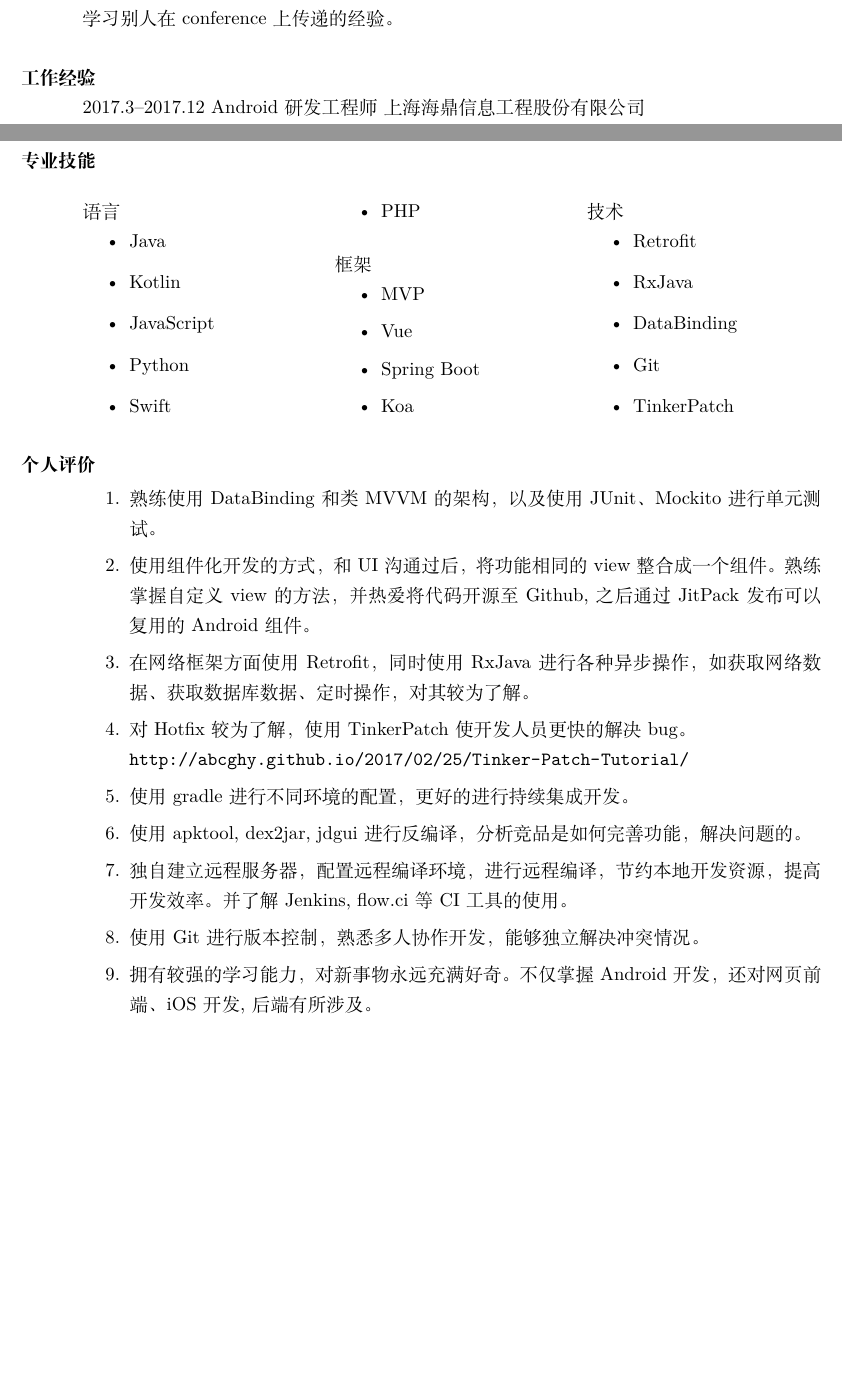
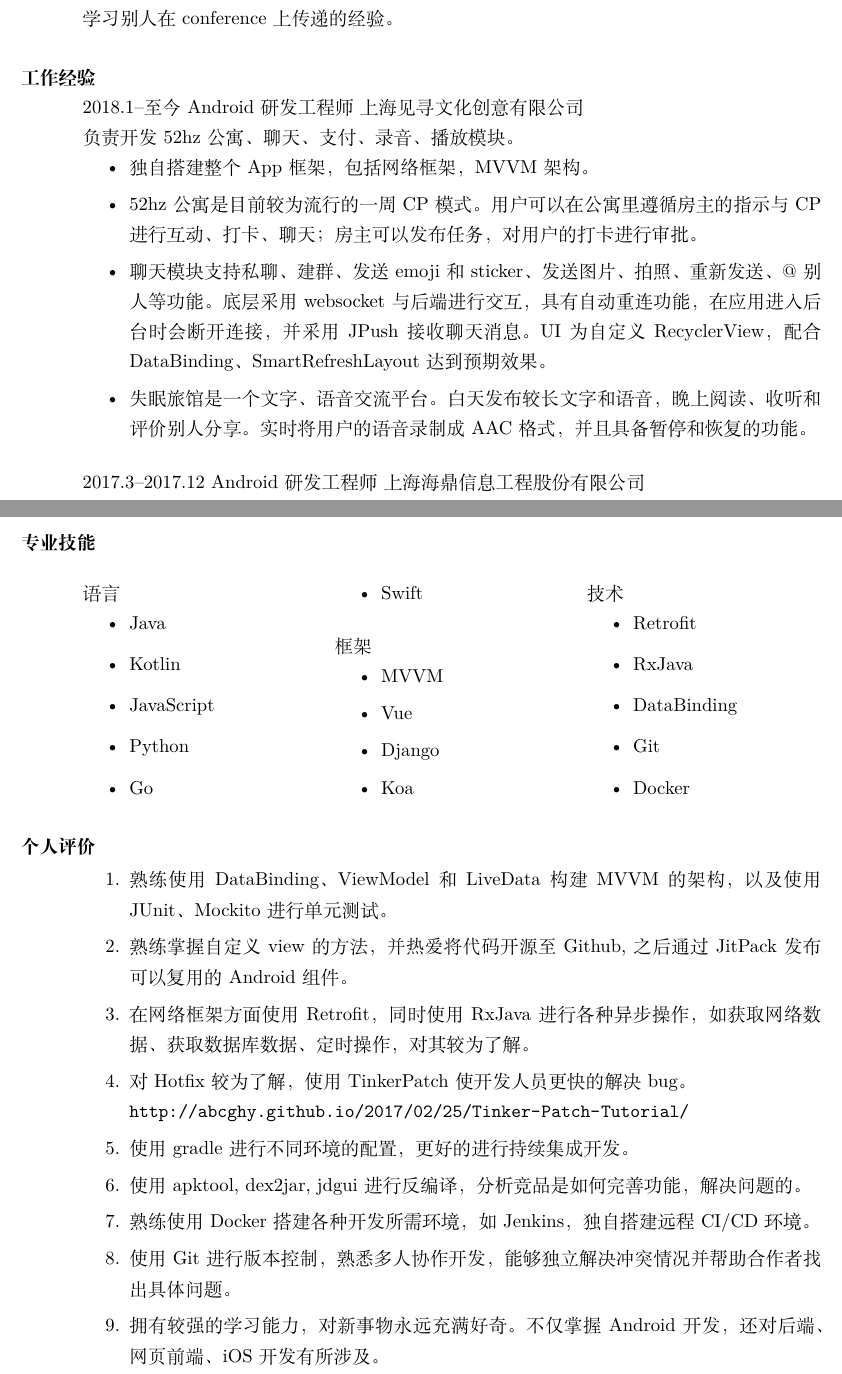
Before and after one commit to abcghy/MyResume, a LaTeX CV (res1.tex): two parts of pages 1 and 2 of 2, joined at a grey line, cut so that both start at the same text, the shorter picture padded with empty space. Compiled offline with XeLaTeX.

Commit message:
update my profile

```diff
--- a/res1.tex
+++ b/res1.tex
@@ -25,6 +25,13 @@
   英语 CET 6 \\英语水平良好，经常阅读 GitHub 上的文章、通过英语查找技术相关资料。也经常上 youtube 学习别人在 conference 上传递的经验。
 
 \section{工作经验}
+  2018.1--至今\ Android 研发工程师\ 上海见寻文化创意有限公司\\负责开发52hz公寓、聊天、支付、录音、播放模块。
+  \begin{itemize}
+    \item 独自搭建整个 App 框架，包括网络框架，MVVM 架构。
+    \item 52hz公寓是目前较为流行的一周CP模式。用户可以在公寓里遵循房主的指示与CP进行互动、打卡、聊天；房主可以发布任务，对用户的打卡进行审批。
+    \item 聊天模块支持私聊、建群、发送emoji和sticker、发送图片、拍照、重新发送、@别人等功能。底层采用 websocket 与后端进行交互，具有自动重连功能，在应用进入后台时会断开连接，并采用 JPush 接收聊天消息。UI 为自定义 RecyclerView，配合DataBinding、SmartRefreshLayout 达到预期效果。
+    \item 失眠旅馆是一个文字、语音交流平台。白天发布较长文字和语音，晚上阅读、收听和评价别人分享。实时将用户的语音录制成AAC格式，并且具备暂停和恢复的功能。
+  \end{itemize}
   2017.3--2017.12\ Android 研发工程师\ 上海海鼎信息工程股份有限公司\\负责开发千帆掌柜、千帆平板、千帆外勤等项目。分别开发了开单模块;整体 Dialog 架构;库存盘点。\\千帆掌柜下载地址：\url{http://qianfan123.com/#1!dpos}
   \begin{itemize}
     \item 千帆掌柜为小型零售店主提供开单、收款、账目统计、管理店铺等功能。具有多种角色，店员也可以进行收款和统计。
@@ -45,14 +52,14 @@
       \item Kotlin
       \item JavaScript
       \item Python
+      \item Go
       \item Swift
-      \item PHP
     \end{itemize}
     框架
     \begin{itemize}
-      \item MVP
+      \item MVVM
       \item Vue
-      \item Spring Boot
+      \item Django
       \item Koa
     \end{itemize}
     技术
@@ -61,15 +68,15 @@
       \item RxJava
       \item DataBinding
       \item Git
-      \item TinkerPatch
+      \item Docker
     \end{itemize}
   \end{multicols}
 
 \section{个人评价}
   \begin{enumerate}
       % 整体架构
-      \item 熟练使用 DataBinding 和类 MVVM 的架构，以及使用 JUnit、Mockito 进行单元测试。
-      \item 使用组件化开发的方式，和 UI 沟通过后，将功能相同的 view 整合成一个组件。熟练掌握自定义 view 的方法，并热爱将代码开源至 Github, 之后通过 JitPack 发布可以复用的 Android 组件。
+      \item 熟练使用 DataBinding、ViewModel和LiveData 构建 MVVM 的架构，以及使用 JUnit、Mockito 进行单元测试。
+      \item 熟练掌握自定义 view 的方法，并热爱将代码开源至 Github, 之后通过 JitPack 发布可以复用的 Android 组件。
       % 小细节
       \item 在网络框架方面使用 Retrofit，同时使用 RxJava 进行各种异步操作，如获取网络数据、获取数据库数据、定时操作，对其较为了解。
       \item 对 Hotfix 较为了解，使用 TinkerPatch 使开发人员更快的解决bug。\\ \url{http://abcghy.github.io/2017/02/25/Tinker-Patch-Tutorial/}
@@ -77,9 +84,9 @@
       \item 使用 gradle 进行不同环境的配置，更好的进行持续集成开发。
       \item 使用 apktool, dex2jar, jdgui 进行反编译，分析竞品是如何完善功能，解决问题的。
       % 和 android 关系较轻的
-      \item 独自建立远程服务器，配置远程编译环境，进行远程编译，节约本地开发资源，提高开发效率。并了解 Jenkins, flow.ci 等 CI 工具的使用。
-      \item 使用 Git 进行版本控制，熟悉多人协作开发，能够独立解决冲突情况。
-      \item 拥有较强的学习能力，对新事物永远充满好奇。不仅掌握 Android 开发，还对网页前端、iOS 开发, 后端有所涉及。
+      \item 熟练使用 Docker 搭建各种开发所需环境，如 Jenkins，独自搭建远程CI/CD环境。
+      \item 使用 Git 进行版本控制，熟悉多人协作开发，能够独立解决冲突情况并帮助合作者找出具体问题。
+      \item 拥有较强的学习能力，对新事物永远充满好奇。不仅掌握 Android 开发，还对后端、网页前端、iOS 开发有所涉及。
   \end{enumerate}
 
 \end{resume}
```
Also changed, not shown: res1.pdf, res1.tex (4 more changed lines), 5 other files.
